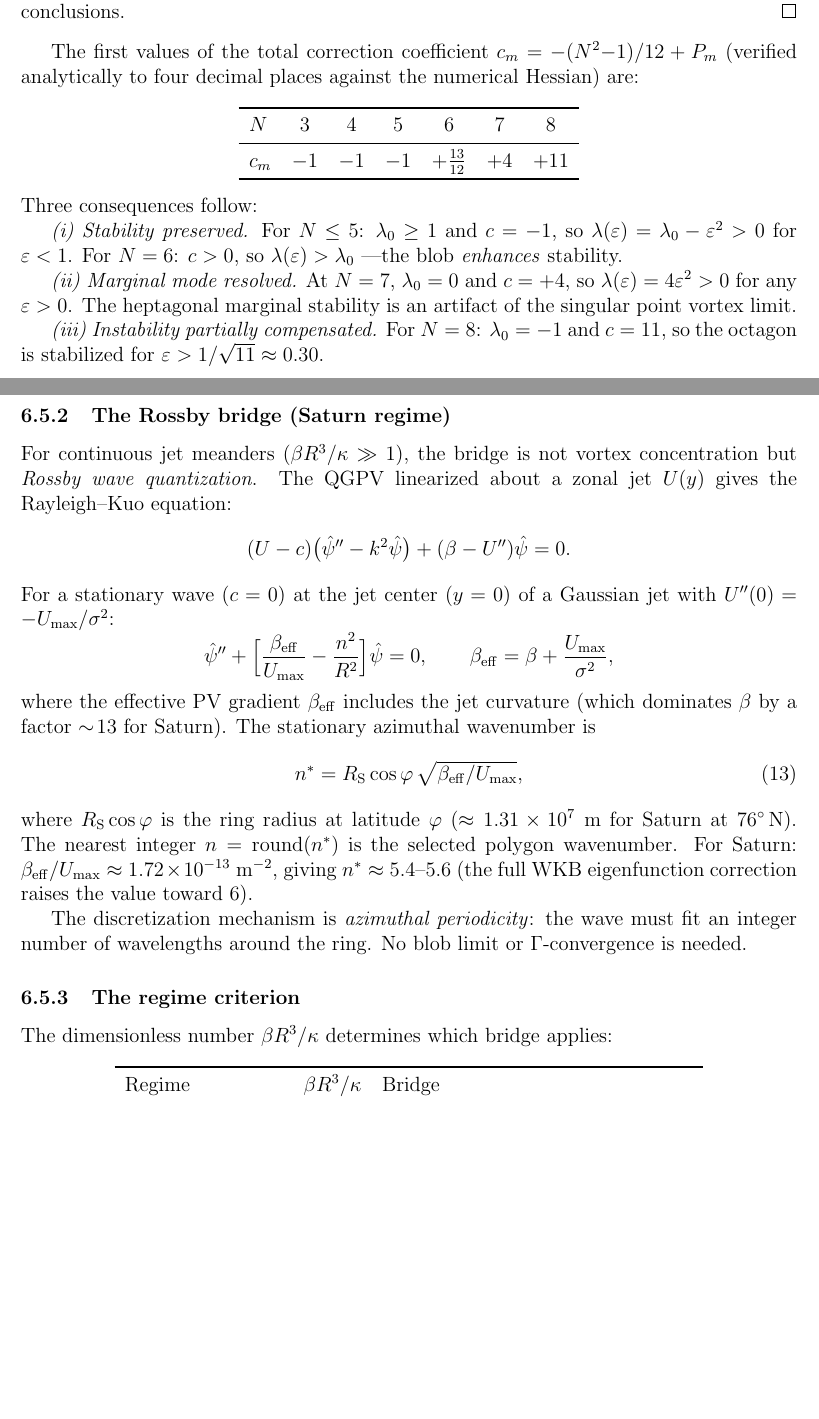
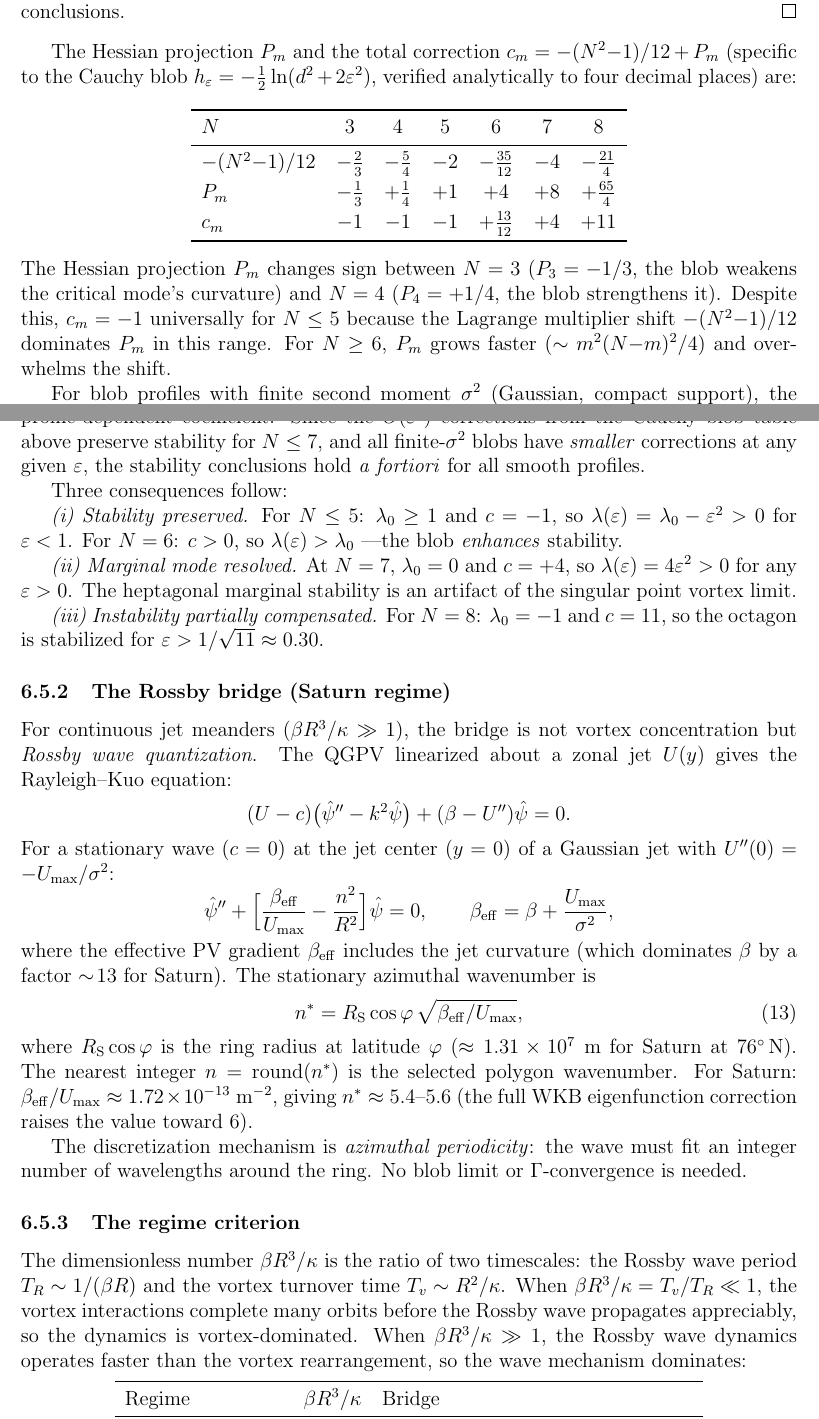
Before and after one commit to speagleg/polar-planetary-polygons, a LaTeX paper (latex/paper/main.tex): two parts of pages 13 and 14 of 16, joined at a grey line, cut so that both start at the same text, the shorter picture padded with empty space. Compiled offline with pdfLaTeX.

Commit message:
Address reviewer: P_m table, profile independence precision, regime derivation
Issue 3 (P_m verification): Expanded the correction table to show all
three components separately: shift -(N^2-1)/12, Hessian projection P_m,
and total c_m. P_m values: -1/3, +1/4, +1, +4, +8, +65/4. Noted the
sign change at N=3->4 and explained why c_m=-1 universally for N<=5
(shift dominates P_m) while P_m dominates for N>=6.

Issue 4 (profile independence): Clarified that the c_m table is
Cauchy-blob-specific. For finite-sigma^2 profiles, O(eps^2) correction
is self-energy only; pairwise correction is O(eps^4) with profile-
dependent coefficient. Stability conclusions hold a fortiori since
finite-sigma^2 blobs have smaller corrections at every eps.

Issue 5 (regime criterion): Added derivation: beta*R^3/kappa = T_v/T_R
is the ratio of vortex turnover time to Rossby wave period. When <<1,
vortex interactions complete many orbits before wave propagates
(vortex-dominated). When >>1, wave dynamics is faster (wave-dominated).

16 pages, clean build.

Co-Authored-By: Claude Opus 4.6 (1M context) <noreply@anthropic.com>

```diff
--- a/latex/paper/main.tex
+++ b/latex/paper/main.tex
@@ -960,20 +960,43 @@ Since the Cauchy blob is the slowest-converging regularization, all
 profiles with finite $\sigma^2$ inherit its stability conclusions.
 \end{proof}
 
-The first values of the total correction coefficient
-$c_m = -(N^2{-}1)/12 + P_m$ (verified analytically to four decimal
-places against the numerical Hessian) are:
+The Hessian projection $P_m$ and the total correction
+$c_m = -(N^2{-}1)/12 + P_m$ (specific to the Cauchy blob
+$h_\varepsilon = -\tfrac12\ln(d^2 + 2\varepsilon^2)$, verified
+analytically to four decimal places) are:
 \begin{center}
-\begin{tabular}{lccccccc}
+\begin{tabular}{lcccccc}
 \toprule
 $N$ & 3 & 4 & 5 & 6 & 7 & 8 \\
 \midrule
+$-(N^2{-}1)/12$ & $-\frac23$ & $-\frac54$ & $-2$ &
+  $-\frac{35}{12}$ & $-4$ & $-\frac{21}{4}$ \\[3pt]
+$P_m$ & $-\frac13$ & $+\frac14$ & $+1$ & $+4$ & $+8$ &
+  $+\frac{65}{4}$ \\[3pt]
 $c_m$ & $-1$ & $-1$ & $-1$ & $+\frac{13}{12}$ & $+4$ & $+11$ \\
 \bottomrule
 \end{tabular}
 \end{center}
 
 \noindent
+The Hessian projection $P_m$ changes sign between $N = 3$
+($P_3 = -1/3$, the blob weakens the critical mode's curvature)
+and $N = 4$ ($P_4 = +1/4$, the blob strengthens it).  Despite this,
+$c_m = -1$ universally for $N \le 5$ because the Lagrange multiplier
+shift $-(N^2{-}1)/12$ dominates $P_m$ in this range.  For $N \ge 6$,
+$P_m$ grows faster ($\sim m^2(N{-}m)^2/4$) and overwhelms the shift.
+
+For blob profiles with finite second moment $\sigma^2$ (Gaussian,
+compact support), the $O(\varepsilon^2)$ correction is confined to
+the self-energy and does not affect pairwise eigenvalues
+(Section~\ref{sec:blob}, profile independence argument).  The
+pairwise correction is $O(\varepsilon^4)$ with a profile-dependent
+coefficient.  Since the $O(\varepsilon^2)$ corrections from the Cauchy
+blob table above preserve stability for $N \le 7$, and all
+finite-$\sigma^2$ blobs have \emph{smaller} corrections at any given
+$\varepsilon$, the stability conclusions hold \emph{a fortiori} for
+all smooth profiles.
+
 Three consequences follow:
 
 \emph{(i) Stability preserved.}  For $N \le 5$:
@@ -1032,8 +1055,14 @@ limit or $\Gamma$-convergence is needed.
 
 \subsubsection{The regime criterion}
 
-The dimensionless number $\beta R^3/\kappa$ determines which bridge
-applies:
+The dimensionless number $\beta R^3/\kappa$ is the ratio of two
+timescales: the Rossby wave period $T_R \sim 1/(\beta R)$ and the
+vortex turnover time $T_v \sim R^2/\kappa$.  When
+$\beta R^3/\kappa = T_v/T_R \ll 1$, the vortex interactions complete
+many orbits before the Rossby wave propagates appreciably, so the
+dynamics is vortex-dominated.  When $\beta R^3/\kappa \gg 1$, the
+Rossby wave dynamics operates faster than the vortex rearrangement,
+so the wave mechanism dominates:
 \begin{center}
 \begin{tabular}{lcl}
 \toprule
```
Also changed, not shown: paper.pdf.
